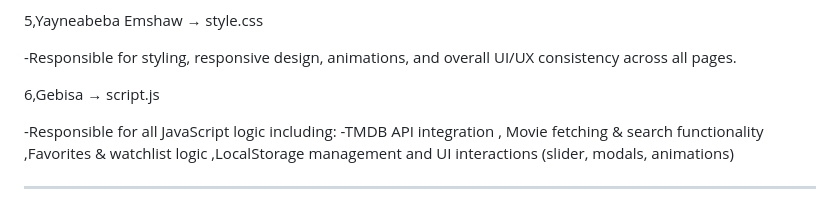
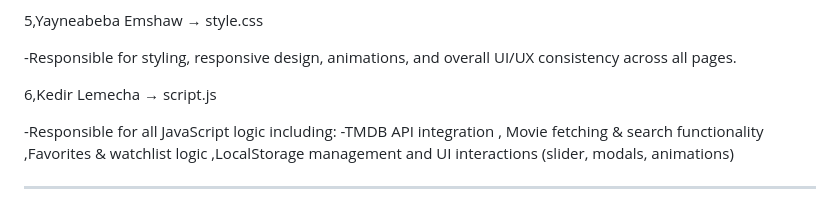
Before and after one commit to tesnimabdi16-netizen/gdg-beginner-capstone-group-3, a Markdown page: README.md, the part around the change. GitHub-like rendering.

Commit message:
Revise contributor details in README
Updated contributor names and responsibilities in README.

```diff
--- a/README.md
+++ b/README.md
@@ -128,7 +128,7 @@ const apiKey = "YOUR_API_KEY_HERE";
 
 -Responsible for styling, responsive design, animations, and overall UI/UX consistency across all pages.
 
-6,Gebisa → script.js
+6,Kedir Lemecha → script.js
 
 -Responsible for all JavaScript logic including: -TMDB API integration ,                                                                         Movie fetching & search functionality ,Favorites & watchlist logic ,LocalStorage management and UI interactions (slider, modals, animations)
 
```
